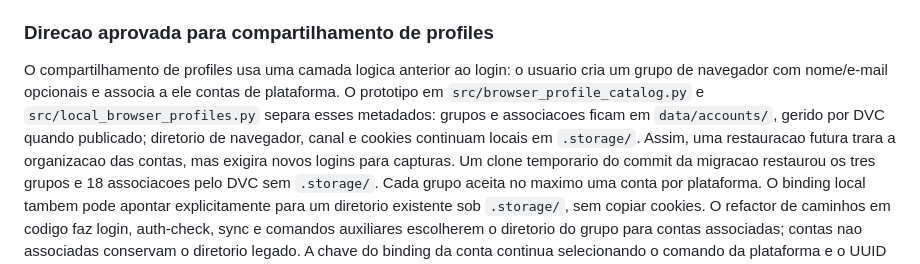
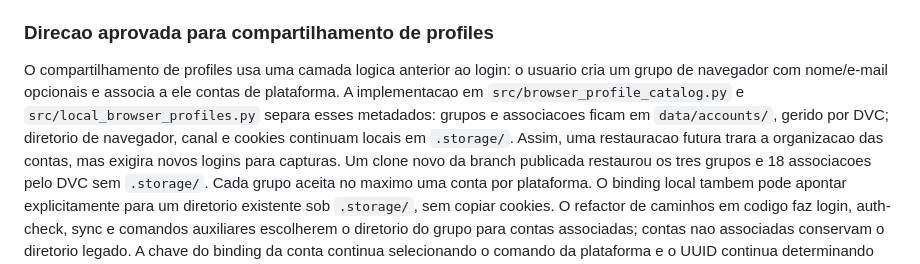
Before and after one commit to mrlnlms/multi-ai-session-data-extractor, a Markdown page: docs/product/account-architecture.md, the part around the change. Rendered like a GitHub page.

Commit message:
docs: mark browser profile migration published

```diff
--- a/docs/product/account-architecture.md
+++ b/docs/product/account-architecture.md
@@ -374,12 +374,12 @@ futura aplicacao. Sua tecnologia continua deliberadamente aberta.
 
 O compartilhamento de profiles usa uma camada logica anterior ao login: o usuario cria um grupo
 de navegador com nome/e-mail opcionais e associa a ele contas de plataforma.
-O prototipo em `src/browser_profile_catalog.py` e
+A implementacao em `src/browser_profile_catalog.py` e
 `src/local_browser_profiles.py` separa esses metadados: grupos e associacoes
-ficam em `data/accounts/`, gerido por DVC quando publicado; diretorio de
+ficam em `data/accounts/`, gerido por DVC; diretorio de
 navegador, canal e cookies continuam locais em `.storage/`. Assim, uma
 restauracao futura trara a organizacao das contas, mas exigira novos logins
-para capturas. Um clone temporario do commit da migracao restaurou os tres
+para capturas. Um clone novo da branch publicada restaurou os tres
 grupos e 18 associacoes pelo DVC sem `.storage/`. Cada grupo aceita no maximo
 uma conta por plataforma. O binding local tambem pode apontar explicitamente para um
 diretorio existente sob `.storage/`, sem copiar cookies. O refactor de caminhos
```
Also changed, not shown: docs/ROADMAP.md (+3 -3 lines).
